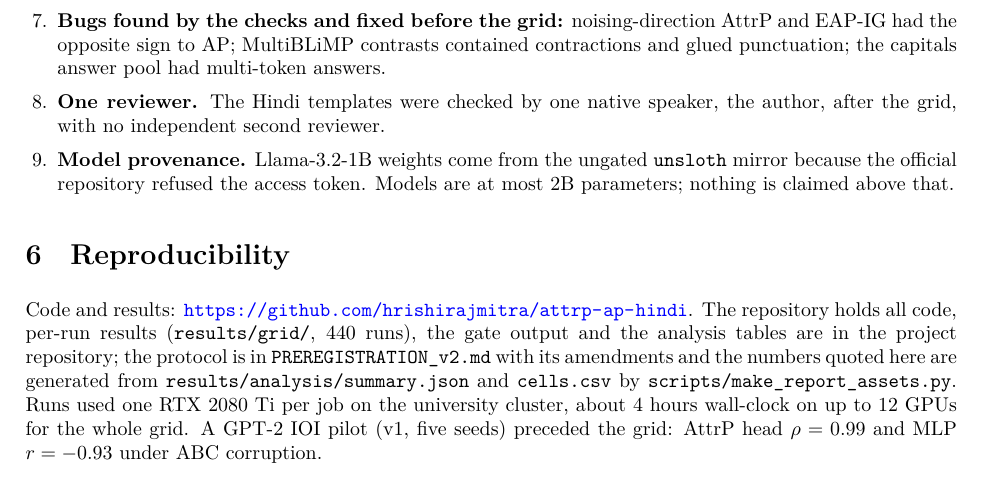
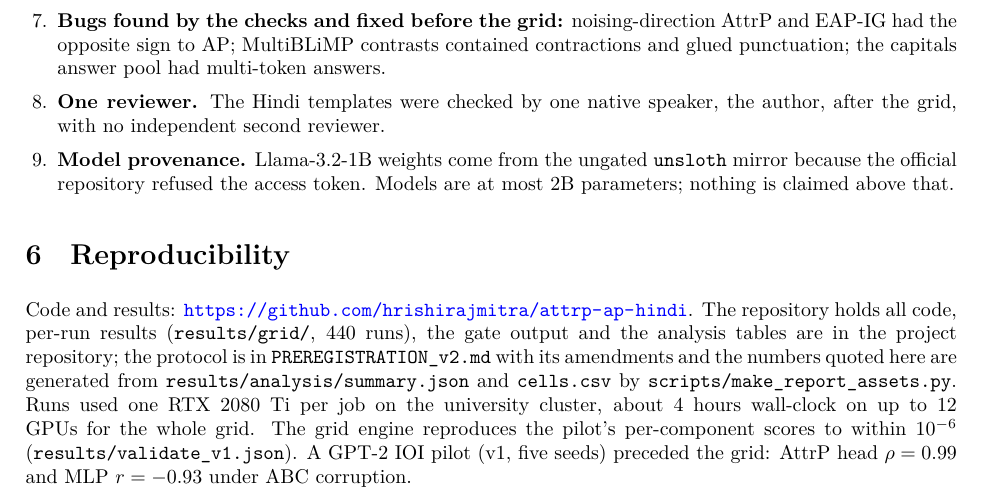
Before and after one commit to hrishirajmitra/attrp-ap-hindi, a LaTeX paper (report/report.tex): part of page 6 of 10, cut so that both start at the same text. Compiled offline with XeLaTeX.

Commit message:
Add validate_v1.json (engine reproduces pilot to 1e-6); cite it in WRITEUP and report
Co-authored-by: Cursor <cursoragent@cursor.com>

```diff
--- a/report/report.tex
+++ b/report/report.tex
@@ -151,7 +151,7 @@ Across the 24 core cells, Spearman $\rho$ between agreement and tokens per word
 \end{enumerate}
 
 \section{Reproducibility}
-Code and results: \url{https://github.com/hrishirajmitra/attrp-ap-hindi}. The repository holds all code, per-run results (\texttt{results/grid/}, 440 runs), the gate output and the analysis tables are in the project repository; the protocol is in \texttt{PREREGISTRATION\_v2.md} with its amendments and the numbers quoted here are generated from \texttt{results/analysis/summary.json} and \texttt{cells.csv} by \texttt{scripts/make\_report\_assets.py}. Runs used one RTX 2080 Ti per job on the university cluster, about 4 hours wall-clock on up to 12 GPUs for the whole grid. A GPT-2 IOI pilot (v1, five seeds) preceded the grid: AttrP head $\rho=0.99$ and MLP $r=-0.93$ under ABC corruption.
+Code and results: \url{https://github.com/hrishirajmitra/attrp-ap-hindi}. The repository holds all code, per-run results (\texttt{results/grid/}, 440 runs), the gate output and the analysis tables are in the project repository; the protocol is in \texttt{PREREGISTRATION\_v2.md} with its amendments and the numbers quoted here are generated from \texttt{results/analysis/summary.json} and \texttt{cells.csv} by \texttt{scripts/make\_report\_assets.py}. Runs used one RTX 2080 Ti per job on the university cluster, about 4 hours wall-clock on up to 12 GPUs for the whole grid. The grid engine reproduces the pilot's per-component scores to within $10^{-6}$ (\texttt{results/validate\_v1.json}). A GPT-2 IOI pilot (v1, five seeds) preceded the grid: AttrP head $\rho=0.99$ and MLP $r=-0.93$ under ABC corruption.
 
 \bibliographystyle{plainnat}
 \bibliography{references}
```
Also changed, not shown: WRITEUP.md (+1 -1 lines), report.pdf, 1 other file.
